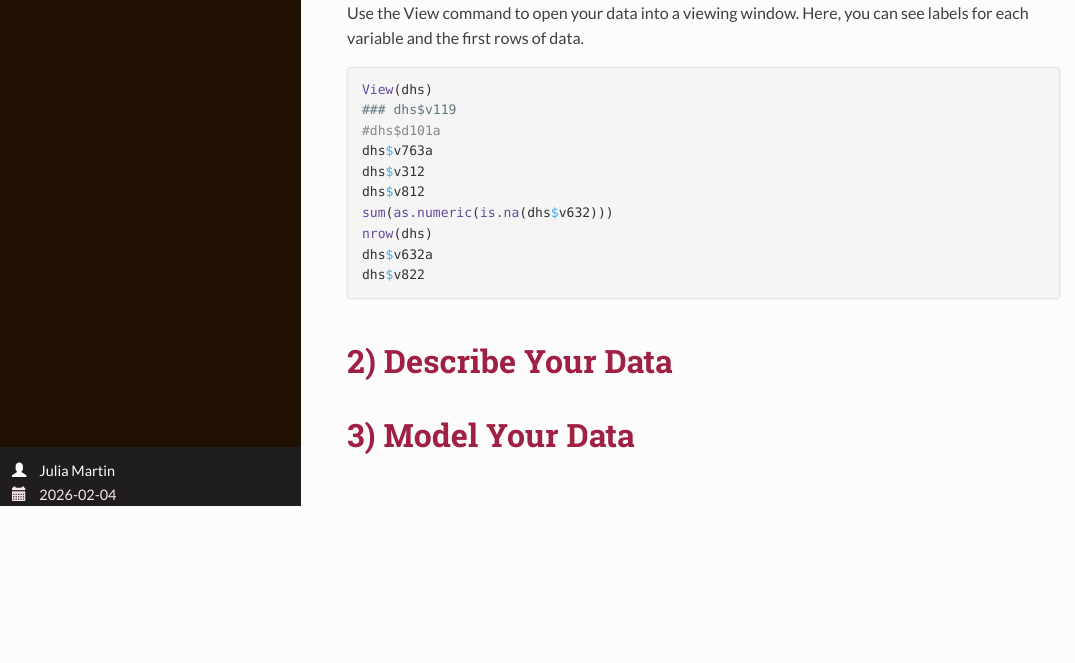
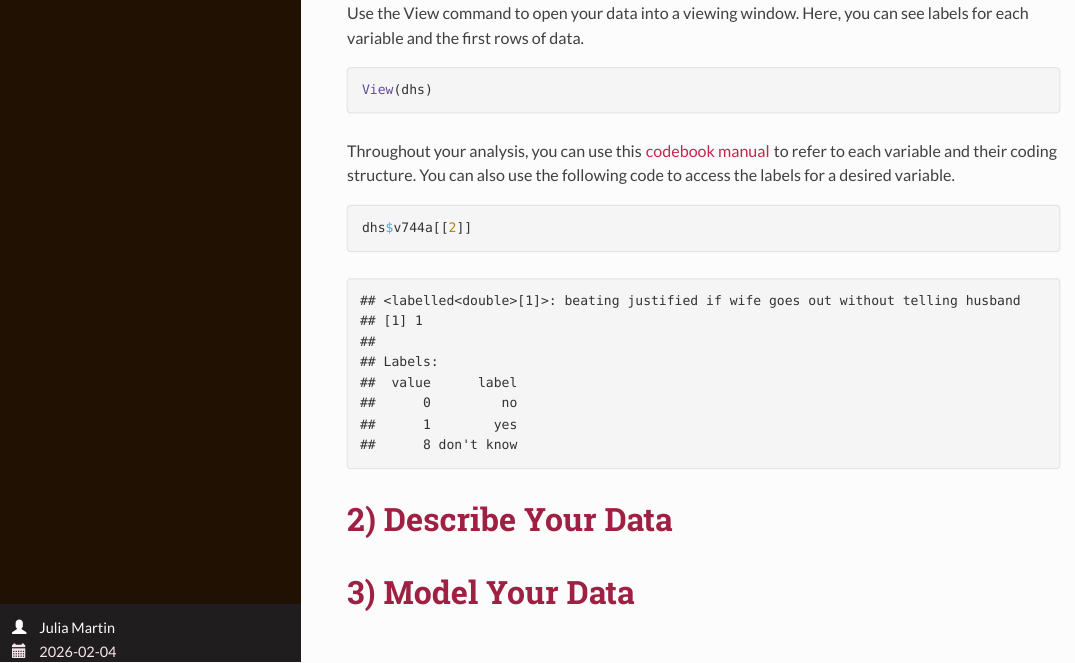
Before and after one commit to rosiequint/statconsultingRJG, an R Markdown document (Section1_Julia.Rmd): the page in a window 1100 px wide, from 1780 px down. The pictures show the output file Section1_Julia.html that the author committed with the source, opened offline.

Commit message:
finishing section 1

````diff
--- a/Section1_Julia.Rmd
+++ b/Section1_Julia.Rmd
@@ -62,16 +62,14 @@ Use the View command to open your data into a viewing window. Here, you can see
 
 ```{r, eval = F}
 View(dhs)
-### dhs$v119
-#dhs$d101a
-dhs$v763a
-dhs$v312
-dhs$v812
-sum(as.numeric(is.na(dhs$v632)))
-nrow(dhs)
-dhs$v632a
-dhs$v822
 ```
+
+Throughout your analysis, you can use the DHS [codebook manual](https://www.dhsprogram.com/pubs/pdf/DHSG4/Recode7_DHS_10Sep2018_DHSG4.pdf) to refer to each variable and its coding structure. You can also use the following code to access the labels for a desired variable.
+
+```{r}
+dhs$v744a[[2]]
+```
+
 
 # 2) Describe Your Data
 
````
Also changed, not shown: Section1_Julia.html.
